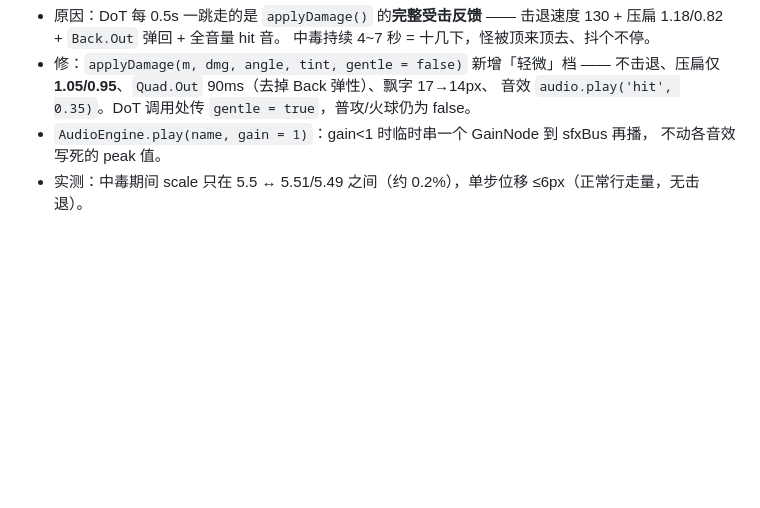
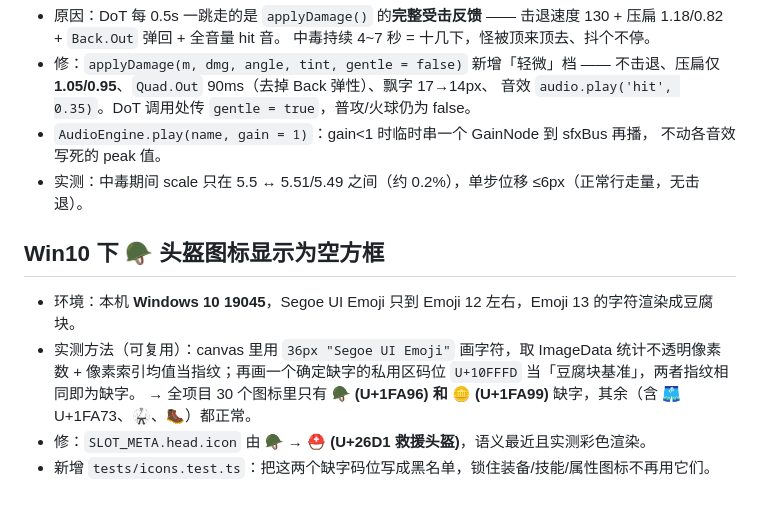
Before and after one commit to brucexhe/just-level-up, a Markdown page: .workbuddy/memory/2026-10-21.md, the part around the change. Rendered like a GitHub page; blank space fills up the shorter version.

Commit message:
fix ## Win10 下 🪖 头盔图标显示为空方框

```diff
--- a/.workbuddy/memory/2026-10-21.md
+++ b/.workbuddy/memory/2026-10-21.md
@@ -363,3 +363,12 @@ DoT 那一跳把怪打死 → `killMonster` 销毁了 `label / hpText`，
 - `AudioEngine.play(name, gain = 1)`：gain<1 时临时串一个 GainNode 到 sfxBus 再播，
   不动各音效写死的 peak 值。
 - 实测：中毒期间 scale 只在 5.5 ↔ 5.51/5.49 之间（约 0.2%），单步位移 ≤6px（正常行走量，无击退）。
+
+## Win10 下 🪖 头盔图标显示为空方框
+
+- 环境：本机 **Windows 10 19045**，Segoe UI Emoji 只到 Emoji 12 左右，Emoji 13 的字符渲染成豆腐块。
+- 实测方法（可复用）：canvas 里用 `36px "Segoe UI Emoji"` 画字符，取 ImageData 统计不透明像素数 +
+  像素索引均值当指纹；再画一个确定缺字的私用区码位 `U+10FFFD` 当「豆腐块基准」，两者指纹相同即为缺字。
+  → 全项目 30 个图标里只有 **🪖 (U+1FA96) 和 🪙 (U+1FA99)** 缺字，其余（含 🩳 U+1FA73、🥋、🥾）都正常。
+- 修：`SLOT_META.head.icon` 由 🪖 → **⛑ (U+26D1 救援头盔)**，语义最近且实测彩色渲染。
+- 新增 `tests/icons.test.ts`：把这两个缺字码位写成黑名单，锁住装备/技能/属性图标不再用它们。
```
